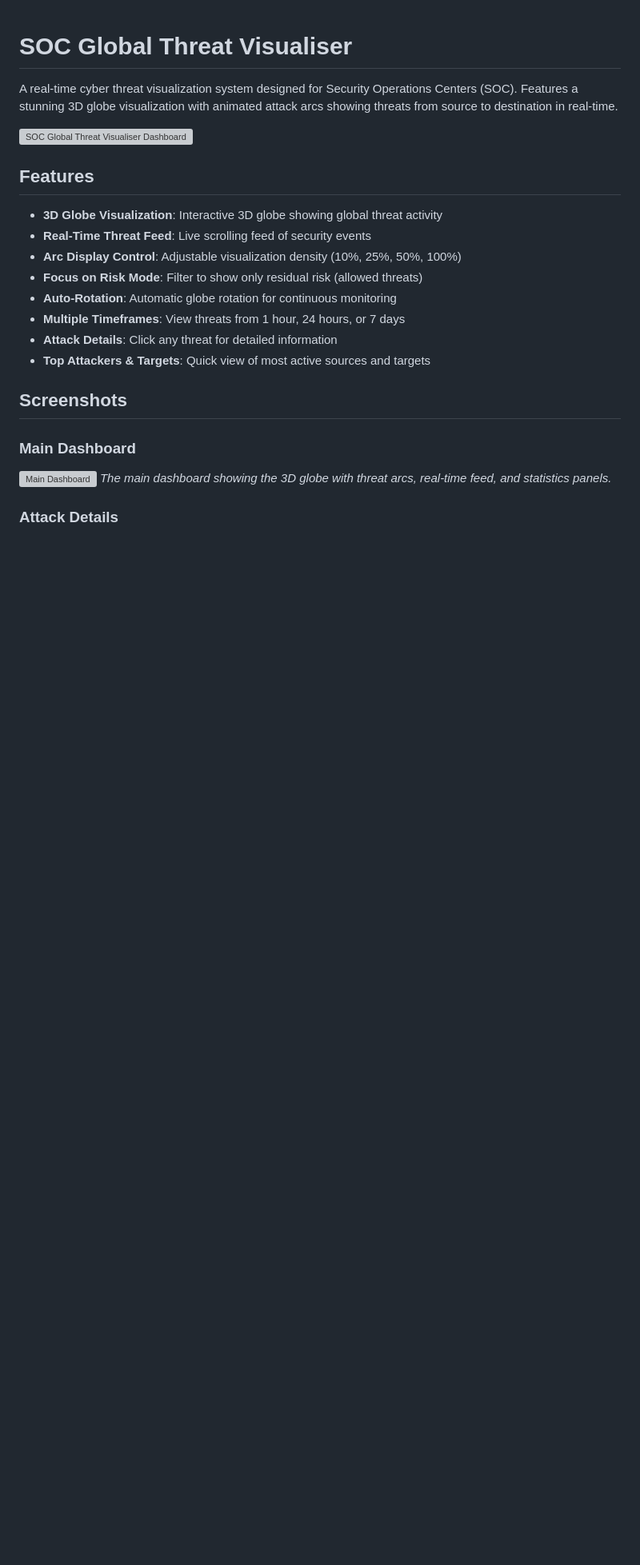
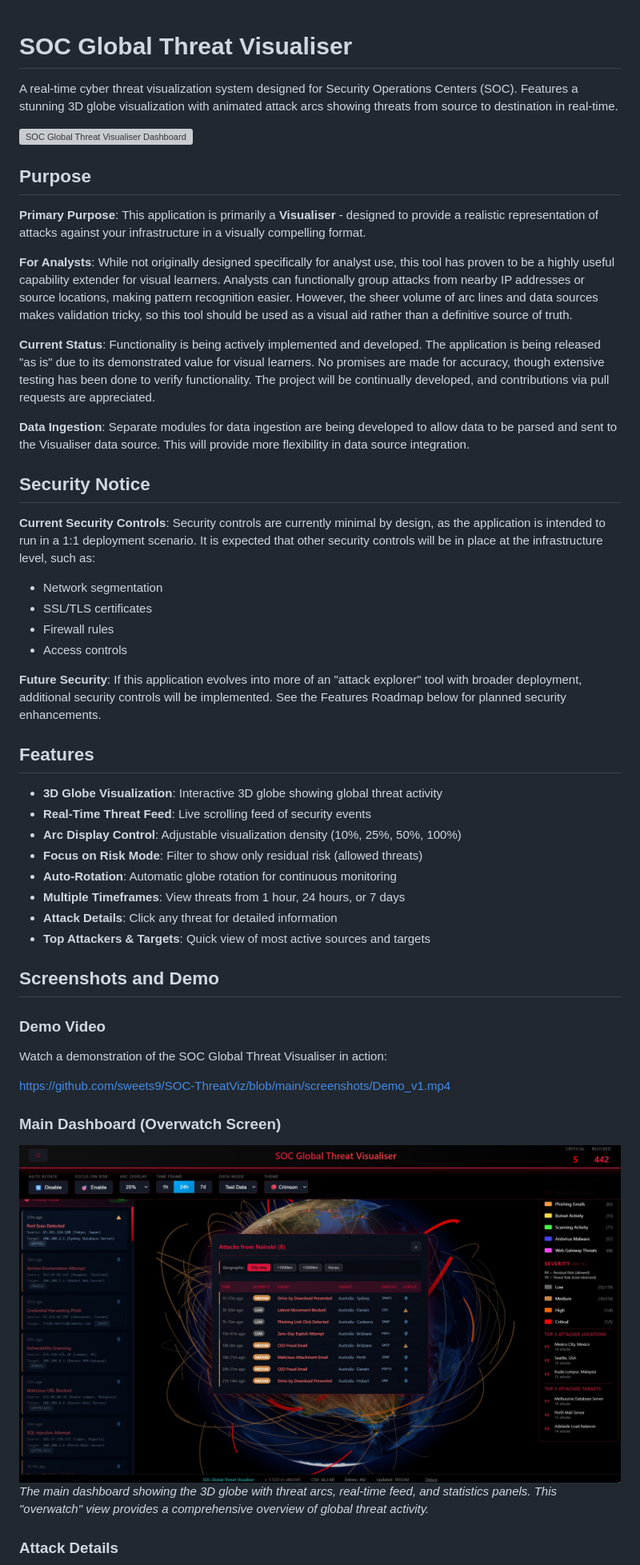
Before and after one commit to sweets9/SOC-ThreatViz, a Markdown page: README.md, the part around the change printed below. Shown: that part at 80% size. GitHub-like rendering; pictures changed too: screenshots/CityDrilldown and Pivot Options.jpg (added), screenshots/Overwatch Screen.jpg (added); blank space fills up the shorter version; grey boxes are pictures that could not be loaded.

```diff
--- a/README.md
+++ b/README.md
@@ -3,6 +3,26 @@
 A real-time cyber threat visualization system designed for Security Operations Centers (SOC). Features a stunning 3D globe visualization with animated attack arcs showing threats from source to destination in real-time.
 
 ![SOC Global Threat Visualiser Dashboard](https://raw.githubusercontent.com/sweets9/SOC-ThreatViz/main/screenshots/dashboard.png)
+
+## Purpose
+
+**Primary Purpose**: This application is primarily a **Visualiser** - designed to provide a realistic representation of attacks against your infrastructure in a visually compelling format.
+
+**For Analysts**: While not originally designed specifically for analyst use, this tool has proven to be a highly useful capability extender for visual learners. Analysts can functionally group attacks from nearby IP addresses or source locations, making pattern recognition easier. However, the sheer volume of arc lines and data sources makes validation tricky, so this tool should be used as a visual aid rather than a definitive source of truth.
+
+**Current Status**: Functionality is being actively implemented and developed. The application is being released "as is" due to its demonstrated value for visual learners. No promises are made for accuracy, though extensive testing has been done to verify functionality. The project will be continually developed, and contributions via pull requests are appreciated.
+
+**Data Ingestion**: Separate modules for data ingestion are being developed to allow data to be parsed and sent to the Visualiser data source. This will provide more flexibility in data source integration.
+
+## Security Notice
+
+**Current Security Controls**: Security controls are currently minimal by design, as the application is intended to run in a 1:1 deployment scenario. It is expected that other security controls will be in place at the infrastructure level, such as:
+- Network segmentation
+- SSL/TLS certificates
+- Firewall rules
+- Access controls
+
+**Future Security**: If this application evolves into more of an "attack explorer" tool with broader deployment, additional security controls will be implemented. See the Features Roadmap below for planned security enhancements.
 
 ## Features
 
@@ -15,10 +35,15 @@ A real-time cyber threat visualization system designed for Security Operations C
 - **Attack Details**: Click any threat for detailed information
 - **Top Attackers & Targets**: Quick view of most active sources and targets
 
-## Screenshots
+## Screenshots and Demo
 
-### Main Dashboard
-![Main Dashboard](https://raw.githubusercontent.com/sweets9/SOC-ThreatViz/main/screenshots/dashboard.png)
-*The main dashboard showing the 3D globe with threat arcs, real-time feed, and statistics panels.*
+### Demo Video
+Watch a demonstration of the SOC Global Threat Visualiser in action:
+
+https://github.com/sweets9/SOC-ThreatViz/blob/main/screenshots/Demo_v1.mp4
+
+### Main Dashboard (Overwatch Screen)
+![Overwatch Screen](https://raw.githubusercontent.com/sweets9/SOC-ThreatViz/main/screenshots/Overwatch%20Screen.jpg)
+*The main dashboard showing the 3D globe with threat arcs, real-time feed, and statistics panels. This "overwatch" view provides a comprehensive overview of global threat activity.*
 
 ### Attack Details
```
Also changed, not shown: other parts of README.md (+32 -9 lines), screenshots/AttackDetails.jpg (added), 6 other files.
